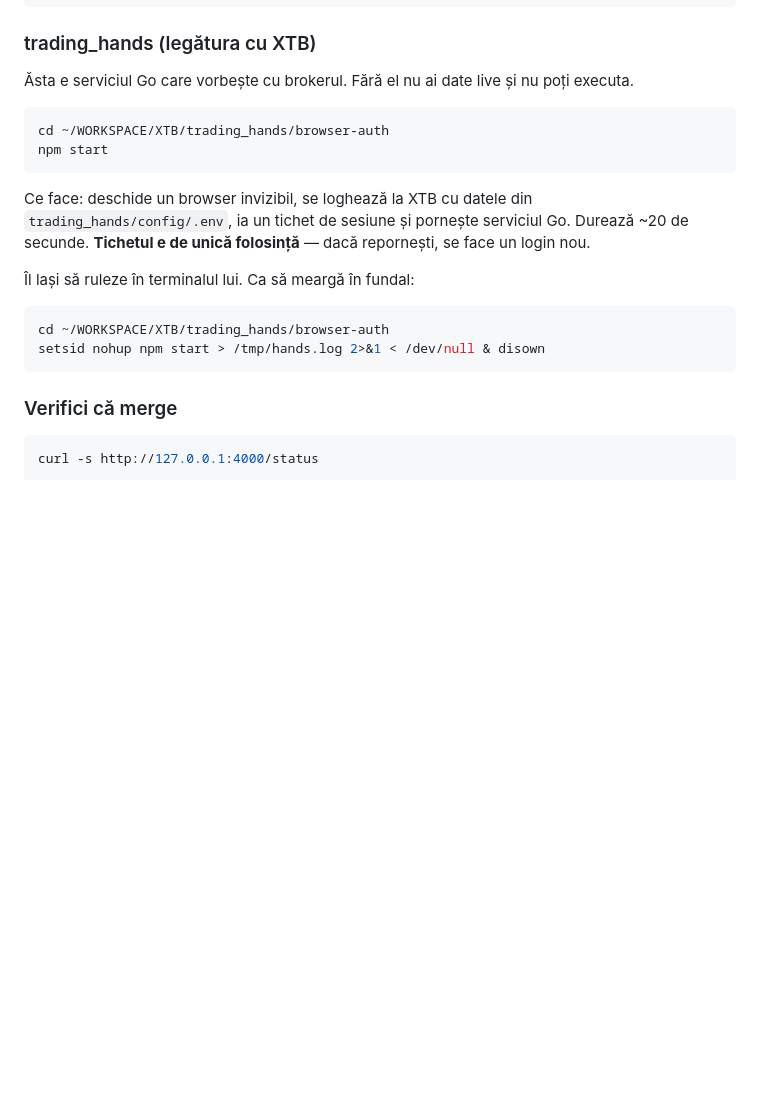
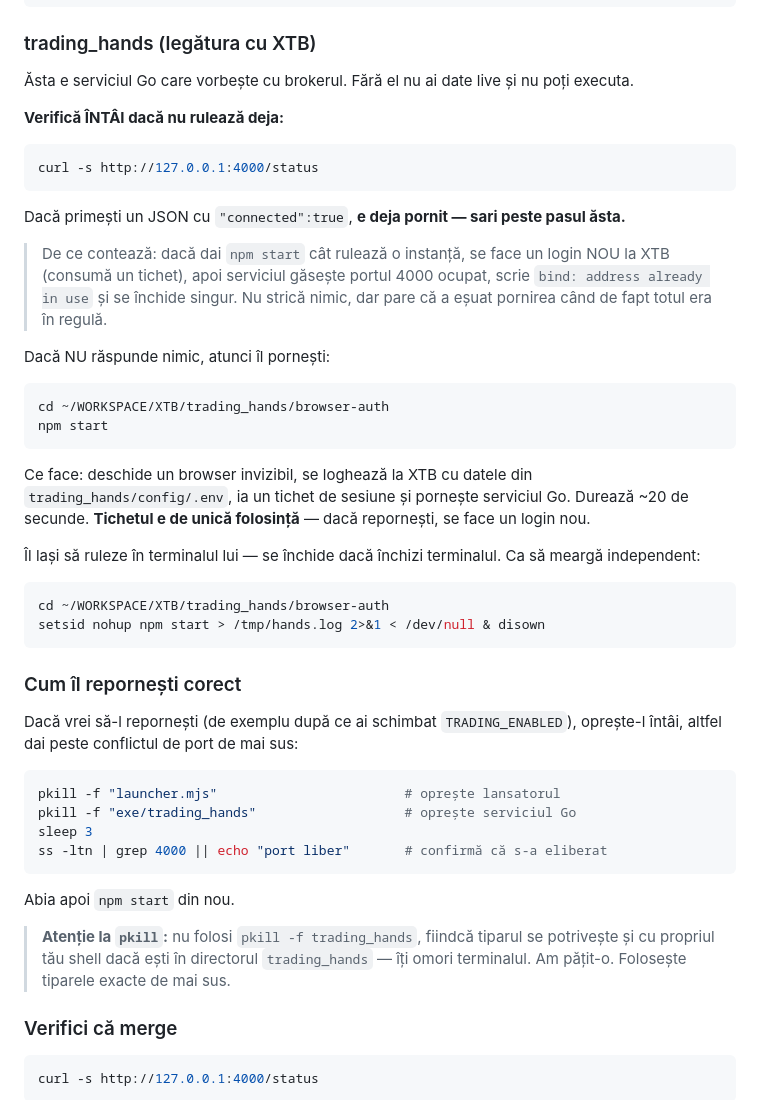
Before and after one commit to bociortdinu/trading_brain, a Markdown page: docs/PORNIRE.md, the part around the change. GitHub-like rendering; blank space fills up the shorter version.

Commit message:
docs(pornire): check whether trading_hands is already up before starting it
Starting it while an instance runs performs a fresh XTB login, then fails to bind port 4000 and
exits — so it reads as a startup failure when nothing was wrong, and a session ticket is spent
for nothing. The guide now says to curl /status first, and gives the correct restart recipe.

Also warns against `pkill -f trading_hands`: the pattern matches your own shell when you are
inside the trading_hands directory, which kills the terminal. Two exact patterns instead.

Co-Authored-By: Claude Opus 4.8 <noreply@anthropic.com>

````diff
--- a/docs/PORNIRE.md
+++ b/docs/PORNIRE.md
@@ -30,6 +30,21 @@ sudo systemctl start postgresql
 
 Ăsta e serviciul Go care vorbește cu brokerul. Fără el nu ai date live și nu poți executa.
 
+**Verifică ÎNTÂI dacă nu rulează deja:**
+
+```bash
+curl -s http://127.0.0.1:4000/status
+```
+
+Dacă primești un JSON cu `"connected":true`, **e deja pornit — sari peste pasul ăsta.**
+
+> De ce contează: dacă dai `npm start` cât rulează o instanță, se face un login NOU la XTB
+> (consumă un tichet), apoi serviciul găsește portul 4000 ocupat, scrie
+> `bind: address already in use` și se închide singur. Nu strică nimic, dar pare că a eșuat
+> pornirea când de fapt totul era în regulă.
+
+Dacă NU răspunde nimic, atunci îl pornești:
+
 ```bash
 cd ~/WORKSPACE/XTB/trading_hands/browser-auth
 npm start
@@ -39,12 +54,31 @@ Ce face: deschide un browser invizibil, se loghează la XTB cu datele din
 `trading_hands/config/.env`, ia un tichet de sesiune și pornește serviciul Go. Durează ~20 de
 secunde. **Tichetul e de unică folosință** — dacă repornești, se face un login nou.
 
-Îl lași să ruleze în terminalul lui. Ca să meargă în fundal:
+Îl lași să ruleze în terminalul lui — se închide dacă închizi terminalul. Ca să meargă
+independent:
 
 ```bash
 cd ~/WORKSPACE/XTB/trading_hands/browser-auth
 setsid nohup npm start > /tmp/hands.log 2>&1 < /dev/null & disown
 ```
+
+### Cum îl repornești corect
+
+Dacă vrei să-l repornești (de exemplu după ce ai schimbat `TRADING_ENABLED`), oprește-l
+întâi, altfel dai peste conflictul de port de mai sus:
+
+```bash
+pkill -f "launcher.mjs"                        # oprește lansatorul
+pkill -f "exe/trading_hands"                   # oprește serviciul Go
+sleep 3
+ss -ltn | grep 4000 || echo "port liber"       # confirmă că s-a eliberat
+```
+
+Abia apoi `npm start` din nou.
+
+> **Atenție la `pkill`:** nu folosi `pkill -f trading_hands`, fiindcă tiparul se potrivește și
+> cu propriul tău shell dacă ești în directorul `trading_hands` — îți omori terminalul. Am
+> pățit-o. Folosește tiparele exacte de mai sus.
 
 ### Verifici că merge
 
````
